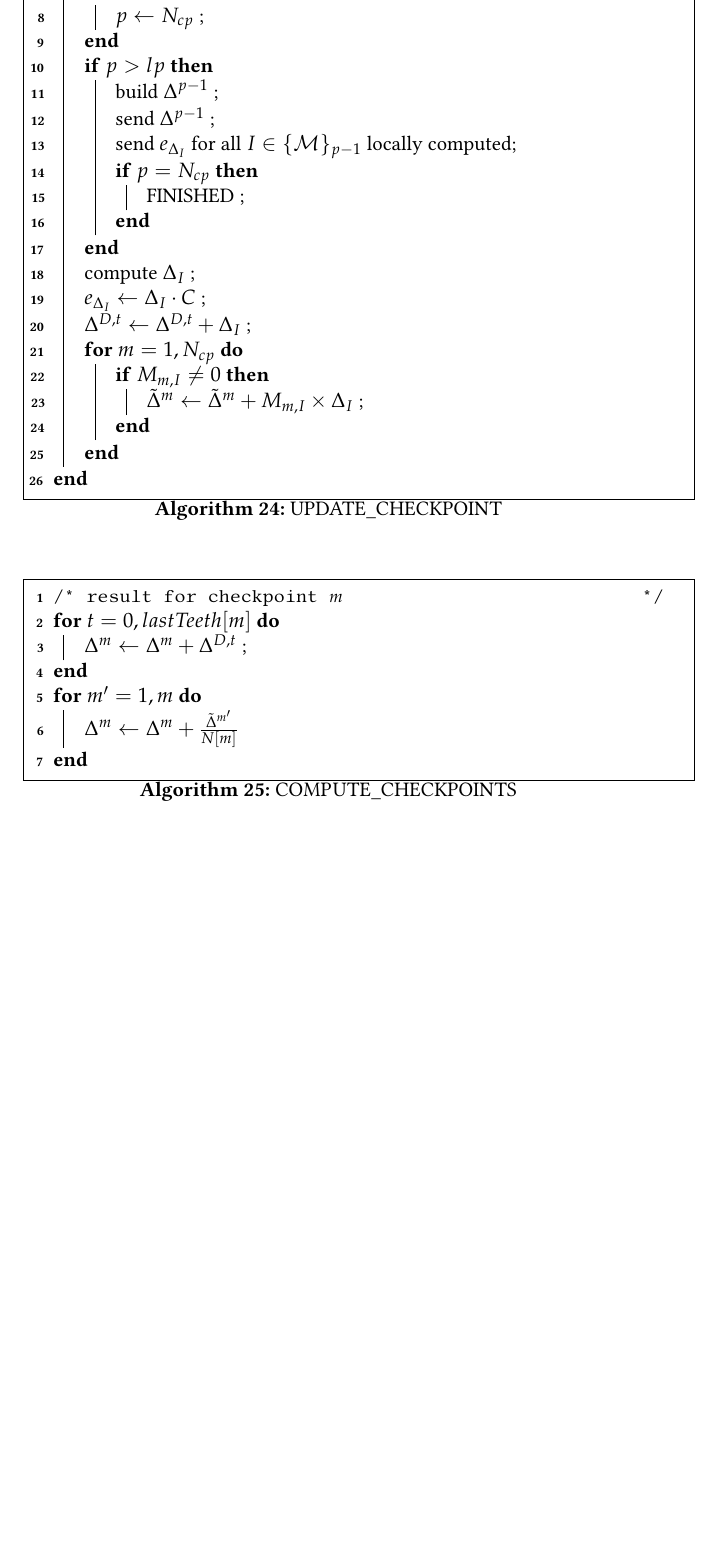
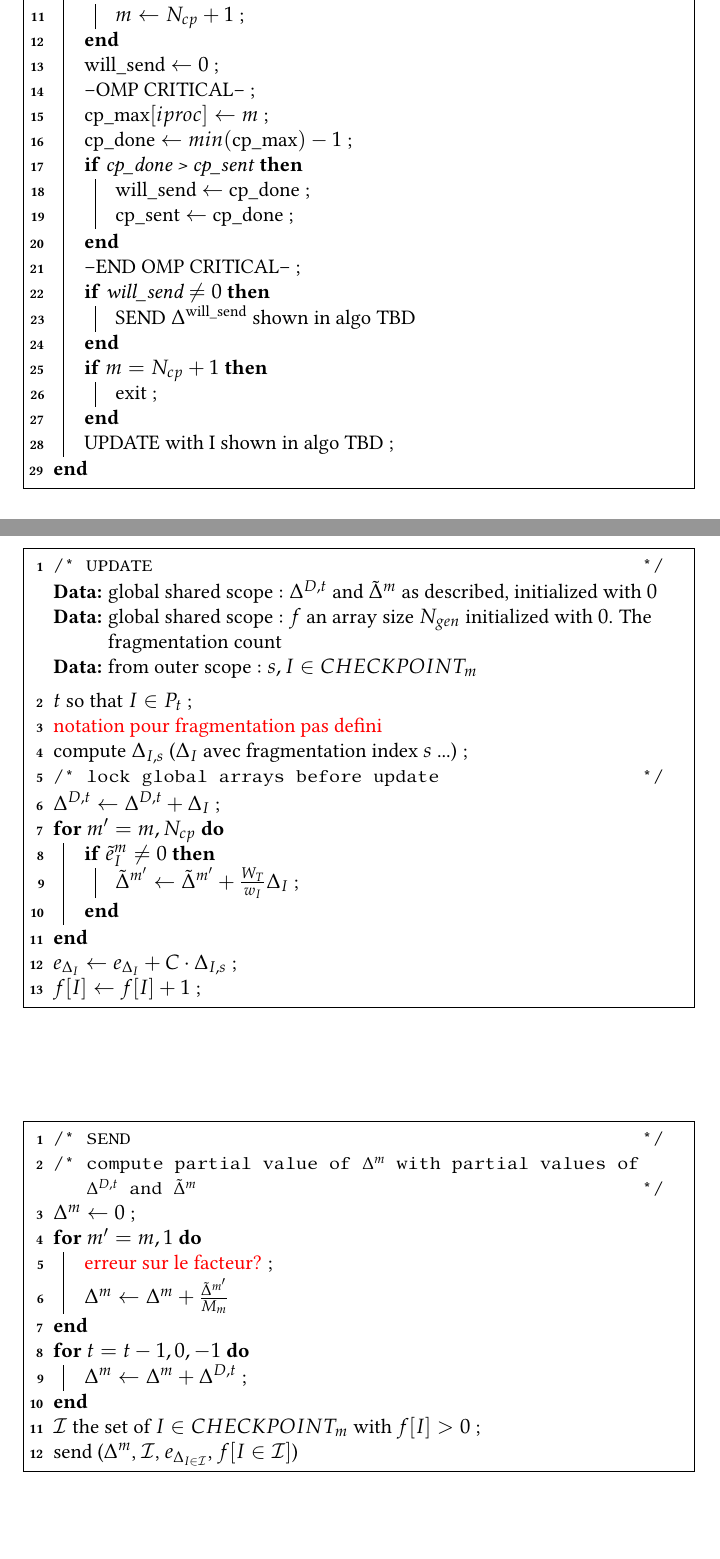
Before and after one commit to garniron/thesis, a LaTeX thesis (thesis.tex, which reads matrix_dressing.tex): part of page 92 of 98 before the commit and two parts of pages 92 and 93 of 99 after it, the two joined at a grey line, cut so that both start at the same text, the shorter picture padded with empty space. Compiled offline with pdfLaTeX.

Commit message:
nearly ok - matrix_dressing ZMQ+OMP algo

```diff
--- a/matrix_dressing.tex
+++ b/matrix_dressing.tex
@@ -381,5 +381,3 @@ Because of the "tooth filling", sometimes samples computed inside a checkpoint a
 \end{algorithm}
 
 \begin{algorithm}
-	\label{UPDATE_CHECKPOINT}
-	\caption{UPDATE\_CHECKPOINT}
@@ -394,52 +390,73 @@ Because of the "tooth filling", sometimes samples computed inside a checkpoint a
-		\While{}{
-		try to get task I \;
+	\tcc{loop for each core $iproc$}
+	\While{}{
+		try to get task $(I,s)$ from queue \;
 		\uIf{task was available}{
-			$t$ so that $I \in P_t$ \;
-			$p$ the checkpoint task $I$ belongs in \;
+			\alert{pas de notaion pour l'ensemble d'un checkpoint} \;
+			$m$ so that $I \in CHECKPOINT_m$ \;
 		}\Else{
-			$p \gets N_{cp}$ \;
+			$m \gets N_{cp} + 1$ \;
 		}
-		\If{$p > lp$}{
-			build $\Delta^{p-1}$ \;
-			send $\Delta^{p-1}$ \;
-			send $e_{\Delta_{I}}$ for all $I \in \{\mathcal{M}\}_{p-1} $ locally computed\;
-			\If{$p = N_{cp}$}{
-				FINISHED \;
+		will\_send $\gets 0$ \;
+		--OMP CRITICAL-- \;
+		cp\_max$[iproc] \gets m$ \;
+		cp\_done $\gets min(\text{cp\_max}) -1$ \;
+		\If{cp\_done > cp\_sent}{
+			will\_send $\gets$ cp\_done \;
+			cp\_sent $\gets$ cp\_done \;
+		}
+		--END OMP CRITICAL-- \;
+		\If{will\_send $\neq 0$}{
+			SEND $\Delta^{\text{will\_send}}$ shown in algo TBD
+		}
+		\If{$m = N_{cp}+1$}{
+			exit \;
+		}
+		UPDATE with I shown in algo TBD \;
+	}
+\end{algorithm}
+
+\begin{algorithm}
+	\tcc{UPDATE}
+	\KwData{global shared scope : $\Delta^{D,t}$ and $\tilde \Delta^{m}$ as described, initialized with $0$}
+	\KwData{global shared scope : $f$ an array size $N_{gen}$ initialized with $0$. The fragmentation count}
+
+	\KwData{from outer scope : $s, I \in CHECKPOINT_m$}
+	\BlankLine
+	$t$ so that $I \in P_t$ \;
+	\alert{notation pour fragmentation pas defini}
+
+	compute $\Delta_{I,s}$ ($\Delta_{I}$ avec fragmentation index $s$ ...) \;
+	\tcc{lock global arrays before update}
+	$\Delta^{D,t} \gets \Delta^{D,t} + \Delta_I$ \;
+	\For{$m'=m,N_{cp}$}{
+		\If{$\tilde e^m_I \neq 0$}{
+			$\tilde \Delta^{m'} \gets \tilde \Delta^{m'} + \frac{W_T}{w_I} \Delta_I$ \;
+		}
+	}
+	$e_{\Delta_I} \gets e_{\Delta_I} + C \cdot \Delta_{I,s}$ \;
+	$f[I] \gets f[I] + 1$ \;
+\end{algorithm}
+
+
+\begin{algorithm}
+	\tcc{SEND}
+
+	\tcc{compute partial value of $\Delta^m$ with partial values of $\Delta^{D,t}$ and $\tilde \Delta^m$}
+
+	$\Delta^m \gets 0$ \;
+		\For{$m'=m,1$}{
+				\alert{erreur sur le facteur?} \;
+				$\Delta^m \gets \Delta^m + \frac{\tilde \Delta^{m'}}{M_m}$
 			}
-		}
-		compute $\Delta_I$ \;
-		$e_{\Delta_I} \gets \Delta_I \cdot C$ \;
-		$\Delta^{D,t} \gets \Delta^{D,t} + \Delta_I$ \;
 
-		\For{$m=1,N_{cp}$}{
-			\If{$M_{m,I} \neq 0$}{
-			%$\sigma[m] \gets \sigma[m] + M_{m,I} \times e_{\Delta_I}$ \;
-			%$\sigma_2[m] \gets \sigma_2[m] + M_{m,I} \times e_{\Delta_I}^2$ \;
-			$\tilde \Delta^{m} \gets \tilde \Delta^{m} + M_{m,I} \times \Delta_I$ \;
-			}
-		}
-		}
-
-		%}
-
-\end{algorithm}
-\begin{algorithm}
-	\label{COMPUTE_CHECKPOINTS}
-	\caption{COMPUTE\_CHECKPOINTS}
-		\tcc{result for checkpoint $m$}
-
-		%\SetKwFunction{FComputeCheckpoints}{ComputeCheckpoints}
-		%\SetKwProg{Fn}{Function}{:}{}
-
-		%\Fn(\tcc*[h]{Compute the final estimated dressing vector}){\FComputeCheckpoints{some args}}{
-			%$\Delta^m \gets \Delta_{deterministic}$\;
-			\For{$t=0,lastTeeth[m]$}{
+			\For{$t=t-1,0,-1$}{
 				$\Delta^m \gets \Delta^m + \Delta^{D,t}$ \;
 			}
-			\For{$m'=1,m$}{
-				$\Delta^m \gets \Delta^m + \frac{\tilde \Delta^{m'}}{N[m]}$
-			}
-		%}
+
+
+
+	$\mathcal{I}$ the set of $I \in CHECKPOINT_m$ with $f[I] > 0$ \;
+	send ($\Delta^m$, $\mathcal{I}$, $e_{\Delta_{I \in \mathcal{I}}}$, $f[I \in \mathcal{I}]$)
 \end{algorithm}
 
 
```
Also changed, not shown: pt2.tex (+64 -0 lines), matrix_dressing.tex (8 more changed lines).
